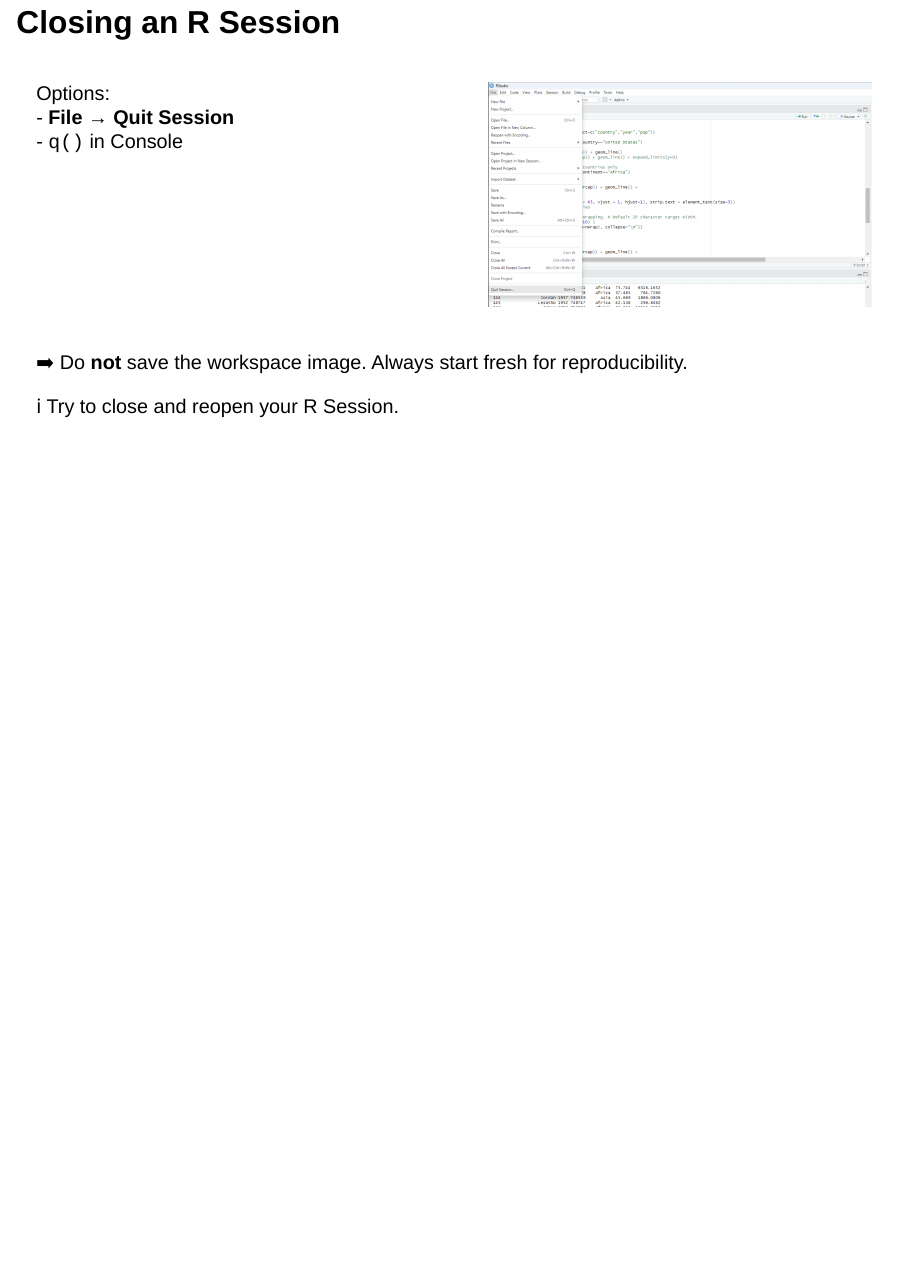
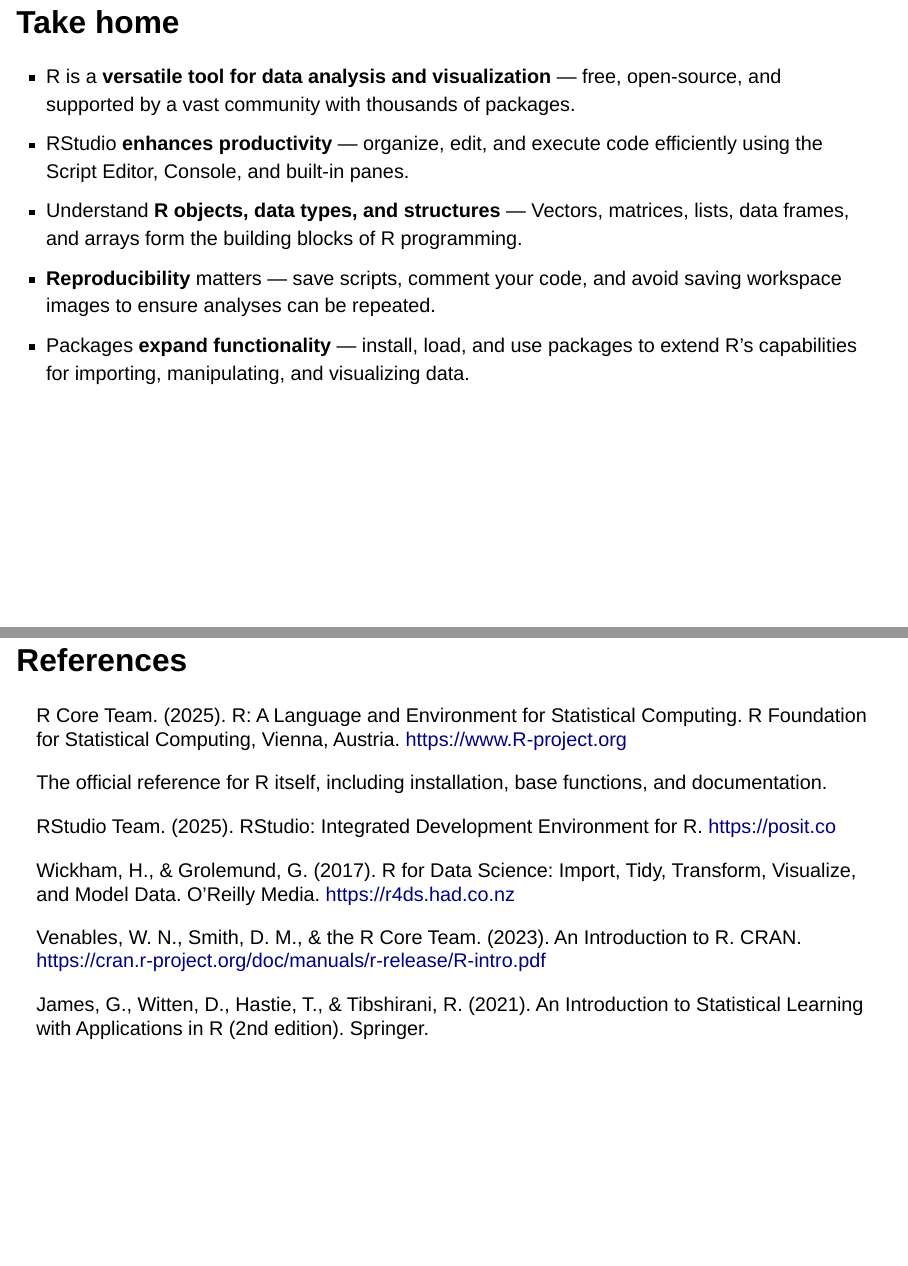
Before and after one commit to gianlucaboo/sampling_design_workshop, a Quarto document (code/01_r_introduction/01_r_introduction.qmd): page 26 of 26 before the commit and pages 27 and 28 of 28 after it, the two joined at a grey line. Rendered offline with R 4.5, knitr and Pandoc in place of Quarto, with nearby package versions; drawn as Slidy slides in place of the format the file asks for.

Commit message:
Introduction References
Added take home and references to introduction

```diff
--- a/code/01_r_introduction/01_r_introduction.qmd
+++ b/code/01_r_introduction/01_r_introduction.qmd
@@ -421,3 +421,25 @@ Options:\
 ➡️ Do **not** save the workspace image. Always start fresh for reproducibility.
 
 ℹ️ Try to close and reopen your R Session.
+
+## Take home
+
+-   R is a **versatile tool for data analysis and visualization** — free, open-source, and supported by a vast community with thousands of packages.
+-   RStudio **enhances productivity** — organize, edit, and execute code efficiently using the Script Editor, Console, and built-in panes.
+-   Understand **R objects, data types, and structures** — Vectors, matrices, lists, data frames, and arrays form the building blocks of R programming.
+-   **Reproducibility** matters — save scripts, comment your code, and avoid saving workspace images to ensure analyses can be repeated.
+-   Packages **expand functionality** — install, load, and use packages to extend R’s capabilities for importing, manipulating, and visualizing data.
+
+## References
+
+R Core Team. (2025). R: A Language and Environment for Statistical Computing. R Foundation for Statistical Computing, Vienna, Austria. https://www.R-project.org
+
+The official reference for R itself, including installation, base functions, and documentation.
+
+RStudio Team. (2025). RStudio: Integrated Development Environment for R. https://posit.co
+
+Wickham, H., & Grolemund, G. (2017). R for Data Science: Import, Tidy, Transform, Visualize, and Model Data. O’Reilly Media. https://r4ds.had.co.nz
+
+Venables, W. N., Smith, D. M., & the R Core Team. (2023). An Introduction to R. CRAN. https://cran.r-project.org/doc/manuals/r-release/R-intro.pdf
+
+James, G., Witten, D., Hastie, T., & Tibshirani, R. (2021). An Introduction to Statistical Learning with Applications in R (2nd edition). Springer.
```
Also changed, not shown: code/01_r_introduction/01_r_introduction.html, code/01_r_introduction/01_r_introduction.qmd (6 more changed lines).
